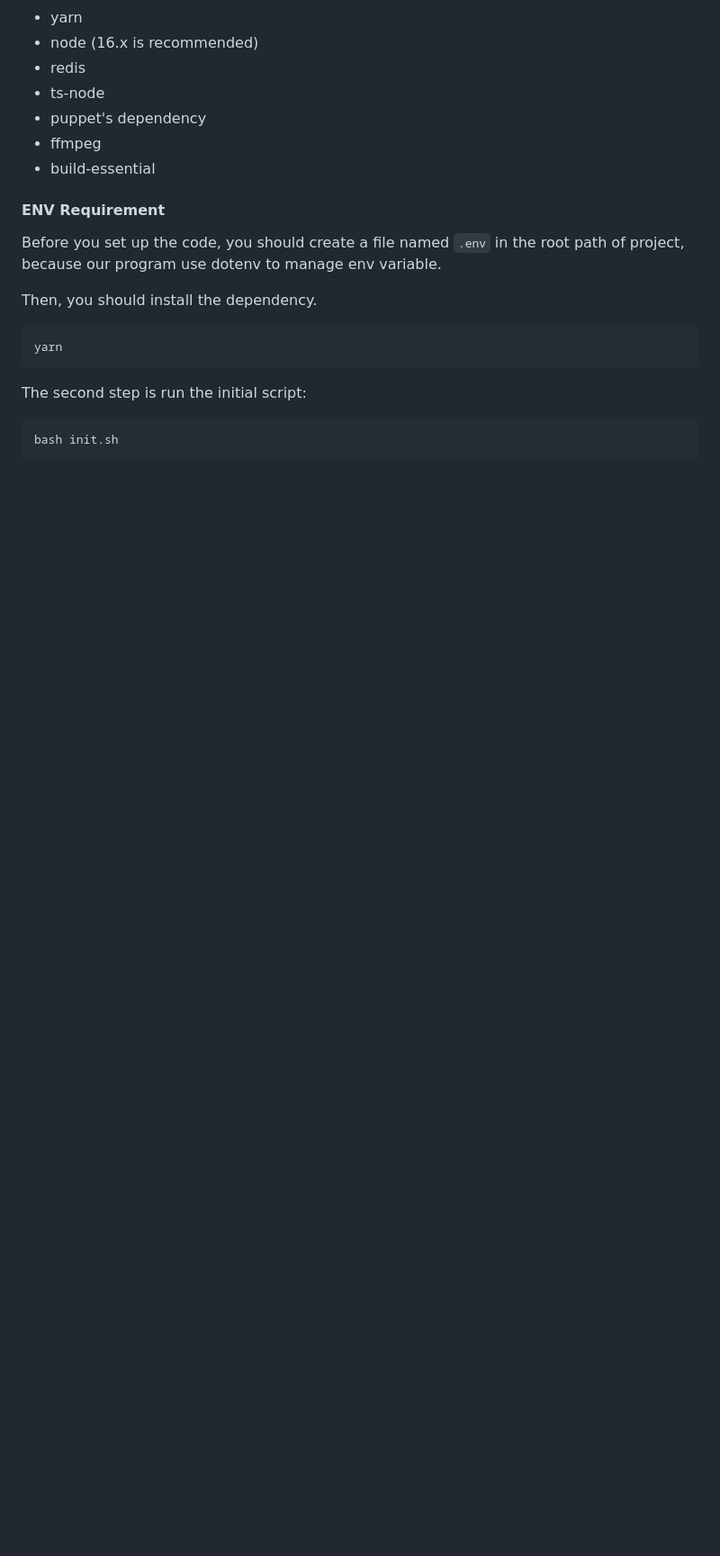
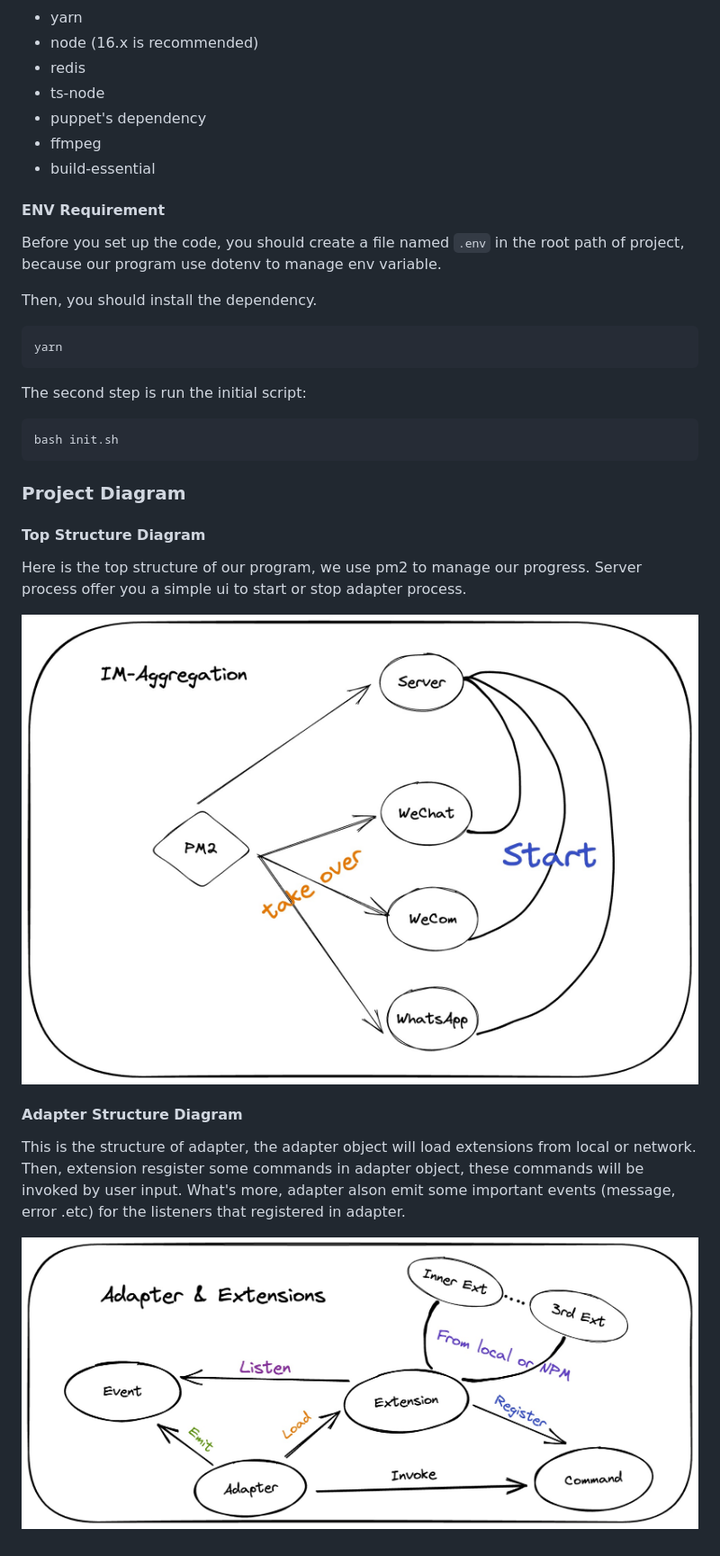
Before and after one commit to wechaty/im-aggregation, a Markdown page: README.md, the part around the change. Shown: that part at 90% size. Rendered like a GitHub page; pictures changed too: assets/AdapterStructure.jpg (added), assets/TopStructure.jpg (added); blank space fills up the shorter version.

Commit message:
:pencil: add structure picture and update readme.

````diff
--- a/README.md
+++ b/README.md
@@ -105,3 +105,17 @@ The second step is run the initial script:
 ```bash
 bash init.sh
 ```
+
+### Project Diagram
+
+#### Top Structure Diagram
+
+Here is the top structure of our program, we use pm2 to manage our progress. Server process offer you a simple ui to start or stop adapter process.
+
+![](./assets/TopStructure.jpg)
+
+#### Adapter Structure Diagram
+
+This is the structure of adapter, the adapter object will load extensions from local or network. Then, extension resgister some commands in adapter object, these commands will be invoked by user input. What's more, adapter alson emit some important events (message, error .etc) for the listeners that registered in adapter.
+
+![](./assets/AdapterStructure.jpg)
````
